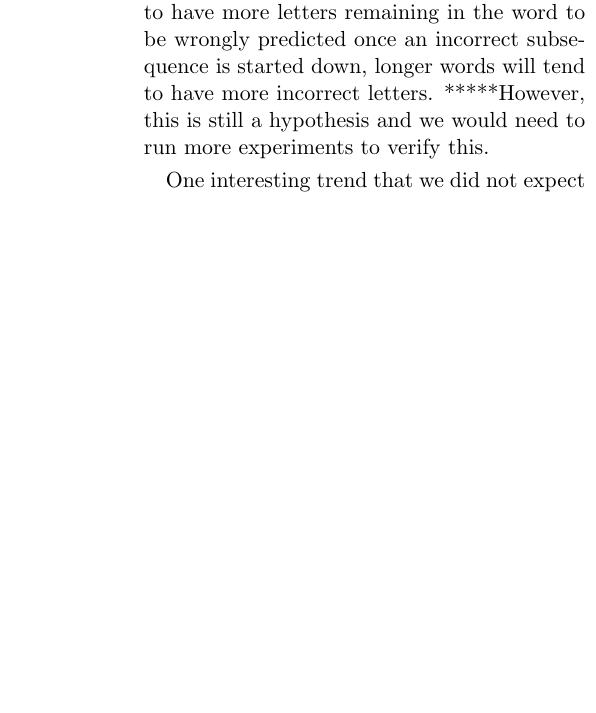
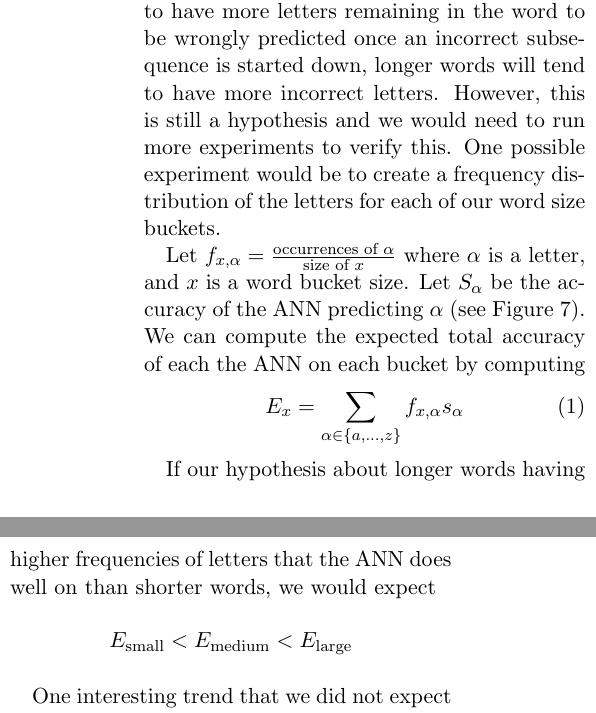
Before and after one commit to dcrankshaw/digit-recognizer, a LaTeX document (paper/Final Paper.tex): part of one column of page 5 of 6 before the commit and two parts of the columns of page 5 of 7 after it, the two joined at a grey line, cut so that both start at the same text, the shorter picture padded with empty space. Compiled offline with pdfLaTeX.

Commit message:
Final paper

```diff
--- a/paper/Final Paper.tex
+++ b/paper/Final Paper.tex
@@ -322,8 +321,19 @@ the same probability of getting a starting down an incorrect subsequence at a gi
 word regardless of the length of the word. Because the longer words have more positions at which to
 start down a wrong sequence, and will tend to have more letters remaining in the word to be wrongly
 predicted once an incorrect subsequence is started down, longer words will tend to have more
-incorrect letters. *****However, this is still a hypothesis and we would need to run more
-experiments to verify this.
+incorrect letters. However, this is still a hypothesis and we would need to run more
+experiments to verify this. One possible experiment would be to create a frequency distribution of the letters for each of our word size buckets.
+
+Let $f_{x,\alpha}=\frac{\textrm{occurrences of }\alpha}{\textrm{size of }x}$ where $\alpha$ is a letter, and $x$ is a word bucket size. Let $S_\alpha$ be the accuracy of the ANN predicting $\alpha$ (see Figure 7). We can compute the expected total accuracy of each the ANN on each bucket by computing
+\begin{equation}
+E_x = \sum_{\alpha \in \{a,\ldots, z\}}f_{x,\alpha} s_\alpha
+\end{equation}
+
+If our hypothesis about longer words having higher frequencies of letters that the ANN does well on than shorter words, we would expect
+\begin{equation*}
+E_{\textrm{small}} < E_{\textrm{medium}} < E_{\textrm{large}}
+\end{equation*}
+
 
 One interesting trend that we did not expect to see in the data is the slight increase in accuracy
 of the ANN on the data set as the word length increases. This was surprising because the ANN
```
Also changed, not shown: paper/Final Paper.tex (3 more changed lines).
